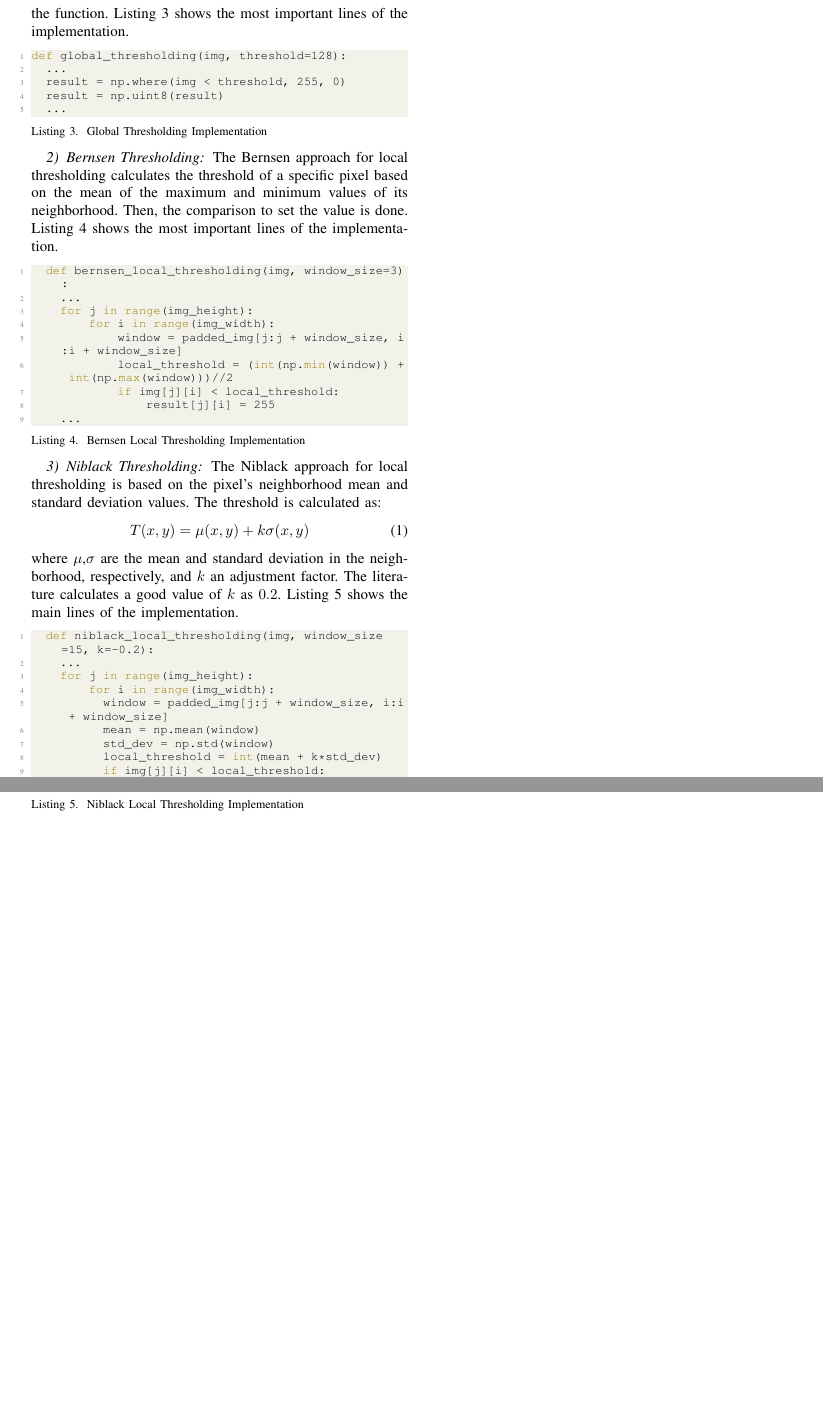
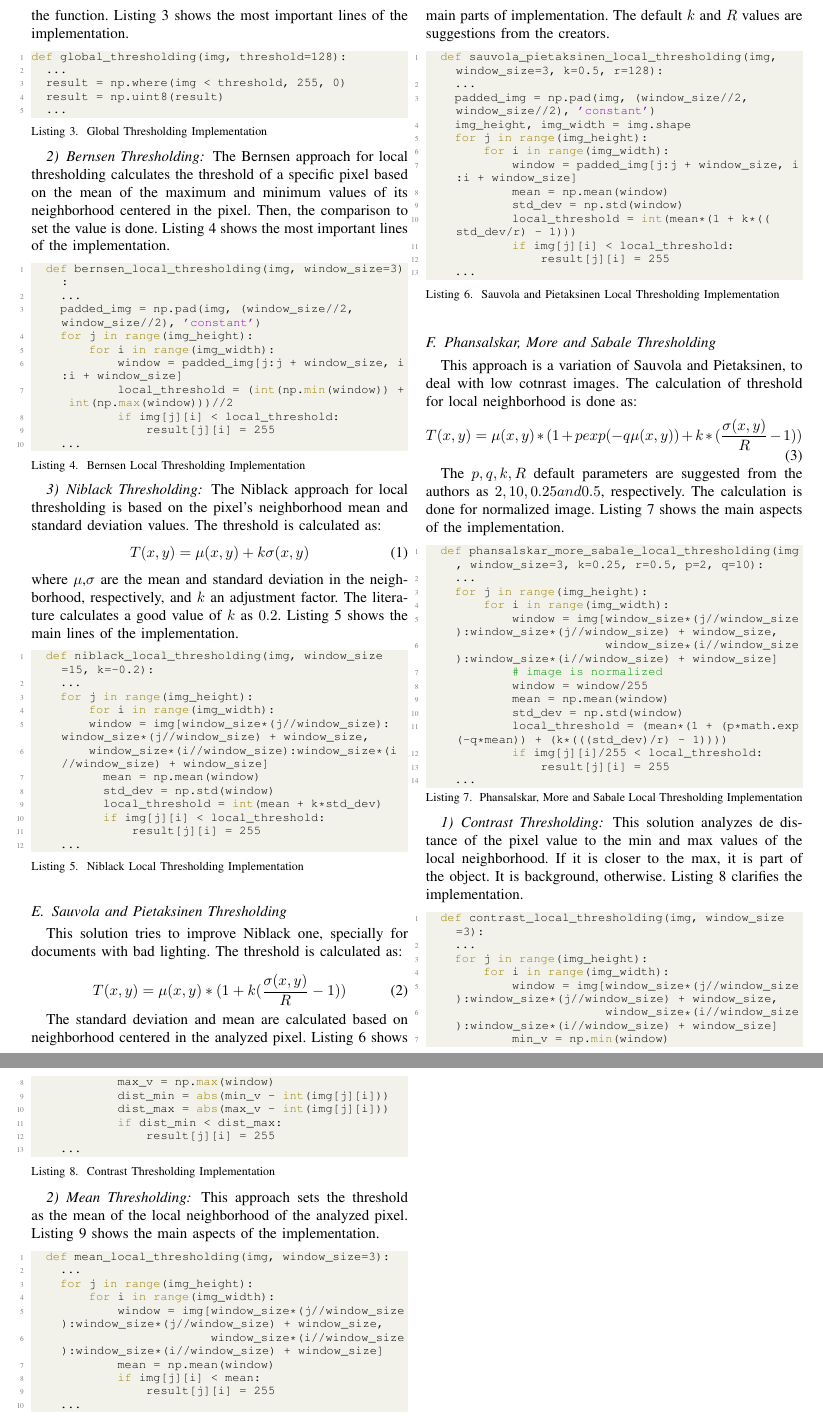
Before and after one commit to thales-mro/image-thresholding, a LaTeX paper (report/report.tex): two parts of page 2 of 2 before the commit and two parts of pages 2 and 3 of 3 after it, joined at a grey line, cut so that both start at the same text, the shorter picture padded with empty space. Compiled offline with pdfLaTeX.

Commit message:
Fixed neighborhood selection for some methods, added more pieces of report

```diff
--- a/report/report.tex
+++ b/report/report.tex
@@ -6,6 +6,8 @@
 \usepackage{float}
 \usepackage{listings}
 \usepackage{xcolor}
+\usepackage{mathrsfs}
+\usepackage{amsmath}
 %listings settings
 \definecolor{codegreen}{rgb}{0,0.6,0}
 \definecolor{codegray}{rgb}{0.5,0.5,0.5}
@@ -91,7 +93,7 @@ The program does not have an input argument by default, the input images are lis
 The output of the program is a series of binarized images based on the input ones, threshold methods and their peculiarities, and their respective histograms. The output images are stored in the \textbf{output} folder, and they stored based on global or local threshold methods (\textbf{global-thresholding} and \textbf{nxn-window} folders) and are labeled by concatenating the image name and the threshold method, for local cases (\textit{e.g.: output/99x99-window/baboon\_bernsen.pgm}). The histograms of the images are stored following the same convention (\textit{e.g.: output/99x99-window/fiducial\_contrast\_histogram.pgm}). The ratio of black (object) pixels in each image is also an output of the program, using the standard output.
 
 \subsection{Implementation}
-The functions which implement the thresholding operations are defined in the \textit{src/thresholding.py} file. The file has an auxiliary function to build histograms for images \textit(calculate\_histogram), and has 8 thresholding functions, 1 for the global method and 7 other to the local approaches. The thresholding methods were implemented according to the project specification. For the local methods, as they deal with neighborhood operations, the image was padded according to the neighborhood size. The convention here applied is that background pixels have maximum value (255) and object pixels have minimum value (0). The following items describe each of the used approaches.
+The functions which implement the thresholding operations are defined in the \textit{src/thresholding.py} file. The file has an auxiliary function to build histograms for images \textit(calculate\_histogram), and has 8 thresholding functions, 1 for the global method and 7 other to the local approaches. The thresholding methods were implemented according to the project specification. For some local methods, as they deal with neighborhood centered in the analyzed pixel, the image is padded according to the neighborhood size. The convention here applied is that background pixels have maximum value (255) and object pixels have minimum value (0). The following items describe each of the used approaches.
 
 \subsubsection{Global Thresholding}
 The value of each image pixel is compared to a threshold. If greater than the threshold, it is an object pixel. Otherwise, it is background. It is the simpler method, and the used threshold is received as an input for the function. Listing \ref{code:global} shows the most important lines of the implementation.
@@ -105,11 +107,12 @@ def global_thresholding(img, threshold=128):
 \end{lstlisting}
 
 \subsubsection{Bernsen Thresholding}
-The Bernsen approach for local thresholding calculates the threshold of a specific pixel based on the mean of the maximum and minimum values of its neighborhood. Then, the comparison to set the value is done. Listing \ref{code:bernsen} shows the most important lines of the implementation.
+The Bernsen approach for local thresholding calculates the threshold of a specific pixel based on the mean of the maximum and minimum values of its neighborhood centered in the pixel. Then, the comparison to set the value is done. Listing \ref{code:bernsen} shows the most important lines of the implementation.
 
 \begin{lstlisting}[language=Python, caption={Bernsen Local Thresholding Implementation}, label={code:bernsen}]
   def bernsen_local_thresholding(img, window_size=3):
     ...
+    padded_img = np.pad(img, (window_size//2, window_size//2), 'constant')
     for j in range(img_height):
         for i in range(img_width):
             window = padded_img[j:j + window_size, i:i + window_size]
@@ -131,7 +134,8 @@ where $\mu$,$\sigma$ are the mean and standard deviation in the neighborhood, re
     ...
     for j in range(img_height):
         for i in range(img_width):
-          window = padded_img[j:j + window_size, i:i + window_size]
+        window = img[window_size*(j//window_size):window_size*(j//window_size) + window_size,
+        window_size*(i//window_size):window_size*(i//window_size) + window_size]
           mean = np.mean(window)
           std_dev = np.std(window)
           local_threshold = int(mean + k*std_dev)
@@ -140,6 +144,106 @@ where $\mu$,$\sigma$ are the mean and standard deviation in the neighborhood, re
     ...
 \end{lstlisting}
 
+\subsection{Sauvola and Pietaksinen Thresholding}
+This solution tries to improve Niblack one, specially for documents with bad lighting. The threshold is calculated as:
+
+\begin{equation}
+  T(x,y) = \mu (x,y)*(1 + k(\dfrac{\sigma(x,y)}{R} - 1))
+\end{equation}
+
+The standard deviation and mean are calculated based on neighborhood centered in the analyzed pixel. Listing \ref{code:sauvola} shows main parts of implementation. The default $k$ and $R$ values are suggestions from the creators.
+
+\begin{lstlisting}[language=Python, caption={Sauvola and Pietaksinen Local Thresholding Implementation}, label={code:sauvola}]
+  def sauvola_pietaksinen_local_thresholding(img, window_size=3, k=0.5, r=128):
+    ...
+    padded_img = np.pad(img, (window_size//2, window_size//2), 'constant')
+    img_height, img_width = img.shape
+    for j in range(img_height):
+        for i in range(img_width):
+            window = padded_img[j:j + window_size, i:i + window_size]
+            mean = np.mean(window)
+            std_dev = np.std(window)
+            local_threshold = int(mean*(1 + k*((std_dev/r) - 1)))
+            if img[j][i] < local_threshold:
+                result[j][i] = 255
+    ...
+\end{lstlisting}
+
+\subsection{Phansalskar, More and Sabale Thresholding}
+This approach is a variation of Sauvola and Pietaksinen, to deal with low cotnrast images. The calculation of threshold for local neighborhood is done as:
+\begin{equation}
+  T(x, y) = \mu(x,y)*(1 + pexp(-q\mu(x,y)) + k*(\dfrac{\sigma(x,y)}{R} - 1))
+\end{equation}
+
+The $p, q, k, R$ default parameters are suggested from the authors as $2, 10, 0.25 and 0.5$, respectively. The calculation is done for normalized image. Listing \ref{code:more} shows the main aspects of the implementation.
+
+\begin{lstlisting}[language=Python, caption={Phansalskar, More and Sabale Local Thresholding Implementation}, label={code:more}]
+  def phansalskar_more_sabale_local_thresholding(img, window_size=3, k=0.25, r=0.5, p=2, q=10):
+    ...
+    for j in range(img_height):
+        for i in range(img_width):
+            window = img[window_size*(j//window_size):window_size*(j//window_size) + window_size,
+                         window_size*(i//window_size):window_size*(i//window_size) + window_size]
+            # image is normalized
+            window = window/255
+            mean = np.mean(window)
+            std_dev = np.std(window)
+            local_threshold = (mean*(1 + (p*math.exp(-q*mean)) + (k*(((std_dev)/r) - 1))))
+            if img[j][i]/255 < local_threshold:
+                result[j][i] = 255
+    ...
+\end{lstlisting}
+
+\subsubsection{Contrast Thresholding}
+This solution analyzes de distance of the pixel value to the min and max values of the local neighborhood. If it is closer to the max, it is part of the object. It is background, otherwise. Listing \ref{code:contrast} clarifies the implementation.
+
+\begin{lstlisting}[language=Python, caption={Contrast Thresholding Implementation}, label={code:contrast}]
+  def contrast_local_thresholding(img, window_size=3):
+    ...
+    for j in range(img_height):
+        for i in range(img_width):
+            window = img[window_size*(j//window_size):window_size*(j//window_size) + window_size,
+                         window_size*(i//window_size):window_size*(i//window_size) + window_size]
+            min_v = np.min(window)
+            max_v = np.max(window)
+            dist_min = abs(min_v - int(img[j][i]))
+            dist_max = abs(max_v - int(img[j][i]))
+            if dist_min < dist_max:
+                result[j][i] = 255
+    ...
+\end{lstlisting}
+
+\subsubsection{Mean Thresholding}
+This approach sets the threshold as the mean of the local neighborhood of the analyzed pixel. Listing \ref{code:mean} shows the main aspects of the implementation.
+
+\begin{lstlisting}[language=Python, caption={Mean Thresholding Implementation}, label={code:mean}]
+  def mean_local_thresholding(img, window_size=3):
+    ...
+    for j in range(img_height):
+        for i in range(img_width):
+            window = img[window_size*(j//window_size):window_size*(j//window_size) + window_size,
+                         window_size*(i//window_size):window_size*(i//window_size) + window_size]
+            mean = np.mean(window)
+            if img[j][i] < mean:
+                result[j][i] = 255
+    ...
+\end{lstlisting}
+
+\subsubsection{Median Thresholding}
+The solution sets the threshold as the median of the local neighborhood of the analyzed pixel. Listing \ref{code:median} shows main parts of implementation.
+
+\begin{lstlisting}[language=Python, caption={Median Thresholding Implementation}, label={code:median}]
+  def median_local_thresholding(img, window_size=3):
+    ...
+    for j in range(img_height):
+        for i in range(img_width):
+            window = img[window_size*(j//window_size):window_size*(j//window_size) + window_size,
+                         window_size*(i//window_size):window_size*(i//window_size) + window_size]
+            median = np.median(window)
+            if img[j][i] < median:
+                result[j][i] = 255
+    ...
+\end{lstlisting}
 % The function \textit{apply\_halftoning} implements the desired operation. It receives the original image, the name of the error diffusion approach, the sweep method (left to right or alternated), and a benchmarking flag to monitor execution time. Listing \ref{code:halftoning} shows keyparts of implementation
 
 % \begin{lstlisting}[language=Python, caption={Implementation of halftoning solution}, label={code:halftoning}]
```
Also changed, not shown: 2 other files.
